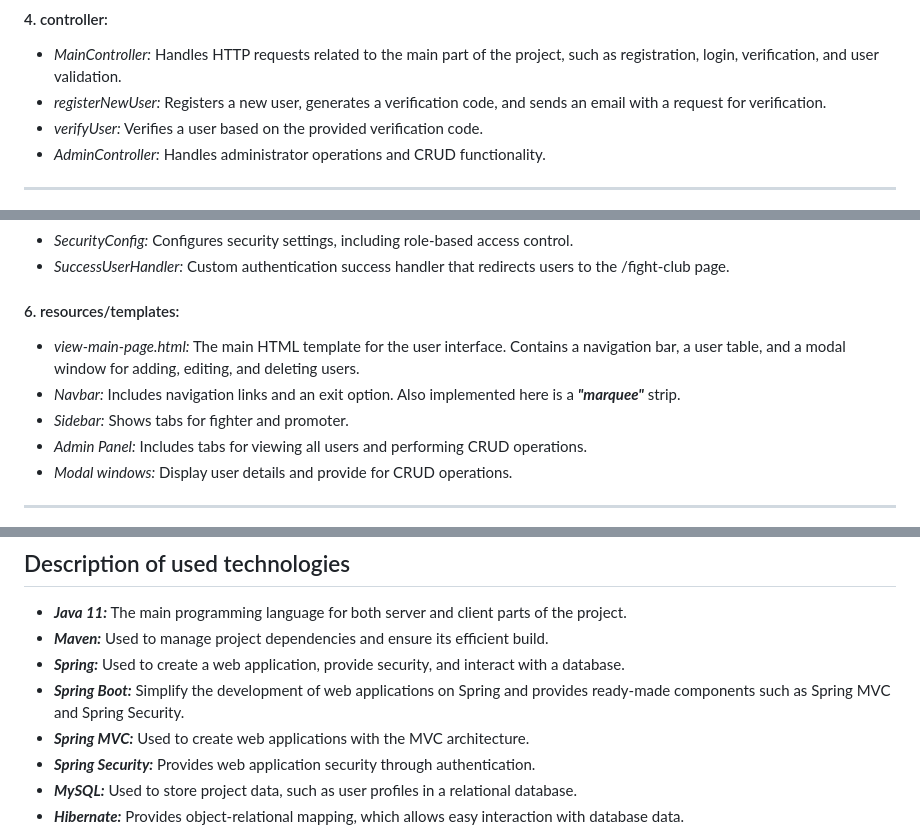
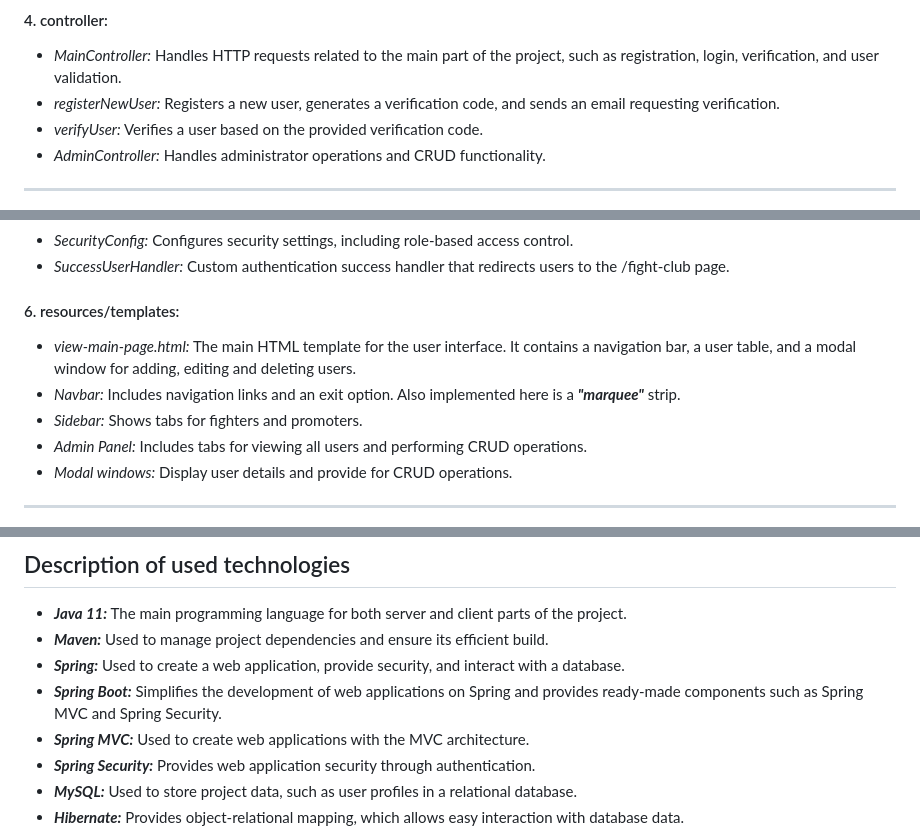
Before and after one commit to vulook/FightClubProjectSBJS, a Markdown page: README_EN.md, 3 parts joined by grey strips. Drawn GitHub-style.

```diff
--- a/README_EN.md
+++ b/README_EN.md
@@ -35,7 +35,7 @@ ___
 
 #### 4. controller:
 - *MainController:* Handles HTTP requests related to the main part of the project, such as registration, login, verification, and user validation.
-- *registerNewUser:* Registers a new user, generates a verification code, and sends an email with a request for verification.
+- *registerNewUser:* Registers a new user, generates a verification code, and sends an email requesting verification.
 - *verifyUser:* Verifies a user based on the provided verification code.
 - *AdminController:* Handles administrator operations and CRUD functionality.
 ___
@@ -48,9 +48,9 @@ ___
 - *SuccessUserHandler:* Custom authentication success handler that redirects users to the /fight-club page.
 
 #### 6. resources/templates:
-- *view-main-page.html:* The main HTML template for the user interface. Contains a navigation bar, a user table, and a modal window for adding, editing, and deleting users.
+- *view-main-page.html:* The main HTML template for the user interface. It contains a navigation bar, a user table, and a modal window for adding, editing and deleting users.
 - *Navbar:* Includes navigation links and an exit option. Also implemented here is a ***"marquee"*** strip.
-- *Sidebar:* Shows tabs for fighter and promoter.
+- *Sidebar:* Shows tabs for fighters and promoters.
 - *Admin Panel:* Includes tabs for viewing all users and performing CRUD operations.
 - *Modal windows:* Display user details and provide for CRUD operations.
 ___
@@ -76,7 +76,7 @@ ___
 - ***Java 11:*** The main programming language for both server and client parts of the project.
 - ***Maven:*** Used to manage project dependencies and ensure its efficient build.
 - ***Spring:*** Used to create a web application, provide security, and interact with a database.
-- ***Spring Boot:*** Simplify the development of web applications on Spring and provides ready-made components such as Spring MVC and Spring Security.
+- ***Spring Boot:*** Simplifies the development of web applications on Spring and provides ready-made components such as Spring MVC and Spring Security.
 - ***Spring MVC:*** Used to create web applications with the MVC architecture.
 - ***Spring Security:*** Provides web application security through authentication.
 - ***MySQL:*** Used to store project data, such as user profiles in a relational database.
```
Also changed, not shown: other parts of README_EN.md (+1 -1 lines).
